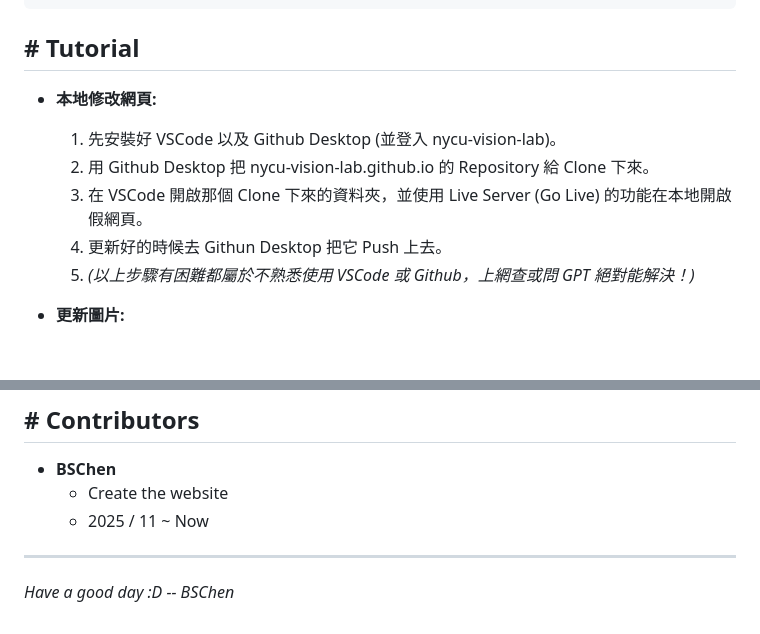
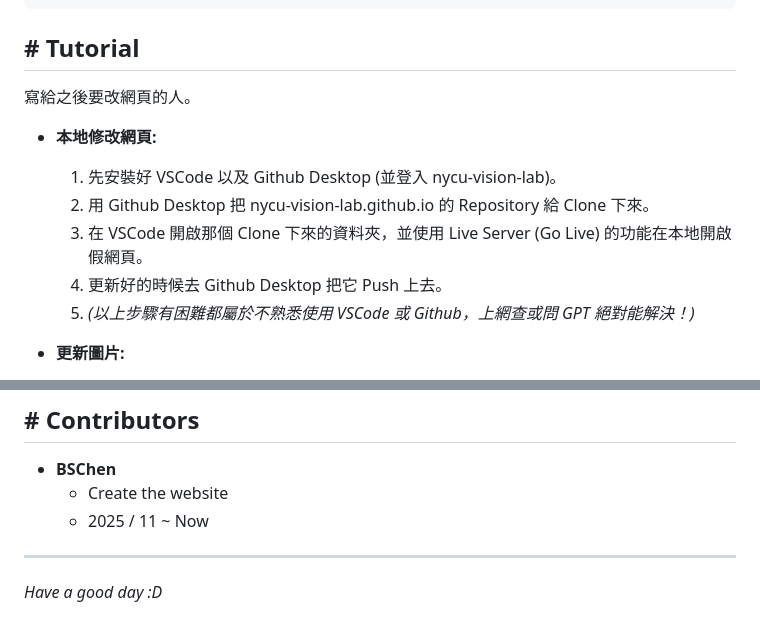
Before and after one commit to nycu-vision-lab/nycu-vision-lab.github.io, a Markdown page: README.md, 2 parts joined by grey strips. Drawn GitHub-style; blank space fills up the shorter version.

```diff
--- a/README.md
+++ b/README.md
@@ -27,11 +27,12 @@ nycu-vision-lab.github.io/
 </br>
 
 ## **# Tutorial**
+寫給之後要改網頁的人。
 - **本地修改網頁:**
     1. 先安裝好 VSCode 以及 Github Desktop (並登入 nycu-vision-lab)。
     2. 用 Github Desktop 把 nycu-vision-lab.github.io 的 Repository 給 Clone 下來。
     3. 在 VSCode 開啟那個 Clone 下來的資料夾，並使用 Live Server (Go Live) 的功能在本地開啟假網頁。
-    4. 更新好的時候去 Githun Desktop 把它 Push 上去。
+    4. 更新好的時候去 Github Desktop 把它 Push 上去。
     5. _(以上步驟有困難都屬於不熟悉使用 VSCode 或 Github，上網查或問 GPT 絕對能解決！)_
 
 - **更新圖片:**
@@ -112,4 +113,4 @@ nycu-vision-lab.github.io/
 </br>
 
 ---
-_Have a good day :D  -- BSChen_
+_Have a good day :D_
```
